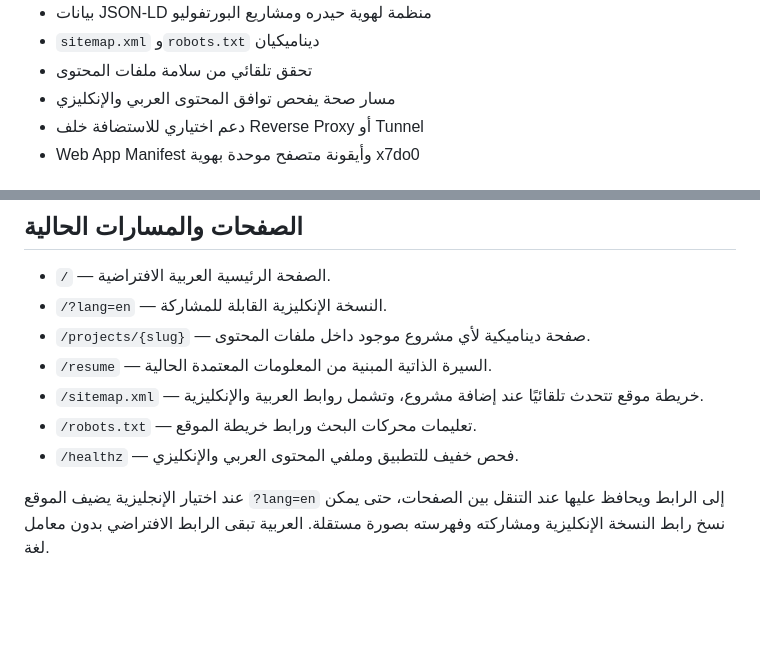
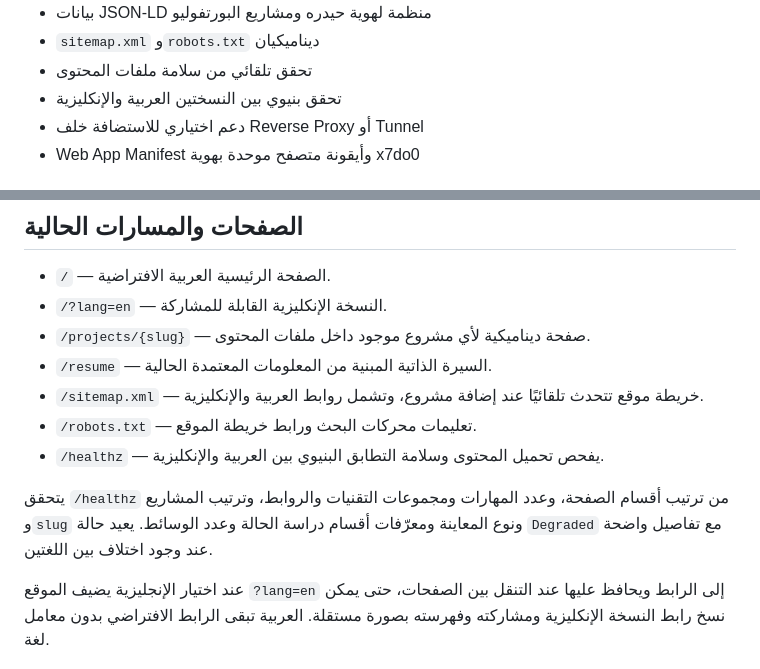
Before and after one commit to x7do0/X7do0-portfolio, a Markdown page: README.md, 2 parts joined by grey strips. Rendered like a GitHub page; blank space fills up the shorter version.

Commit message:
docs: document bilingual consistency checks

```diff
--- a/README.md
+++ b/README.md
@@ -16,7 +16,7 @@
 - بيانات JSON-LD منظمة لهوية حيدره ومشاريع البورتفوليو
 - `sitemap.xml` و`robots.txt` ديناميكيان
 - تحقق تلقائي من سلامة ملفات المحتوى
-- مسار صحة يفحص توافق المحتوى العربي والإنكليزي
+- تحقق بنيوي بين النسختين العربية والإنكليزية
 - دعم اختياري للاستضافة خلف Reverse Proxy أو Tunnel
 - Web App Manifest وأيقونة متصفح موحدة بهوية x7do0
 
@@ -34,7 +34,9 @@ dotnet run --project src/X7do0.Portfolio/X7do0.Portfolio.csproj
 - `/resume` — السيرة الذاتية المبنية من المعلومات المعتمدة الحالية.
 - `/sitemap.xml` — خريطة موقع تتحدث تلقائيًا عند إضافة مشروع، وتشمل روابط العربية والإنكليزية.
 - `/robots.txt` — تعليمات محركات البحث ورابط خريطة الموقع.
-- `/healthz` — فحص خفيف للتطبيق وملفي المحتوى العربي والإنكليزي.
+- `/healthz` — يفحص تحميل المحتوى وسلامة التطابق البنيوي بين العربية والإنكليزية.
+
+يتحقق `/healthz` من ترتيب أقسام الصفحة، وعدد المهارات ومجموعات التقنيات والروابط، وترتيب المشاريع و`slug` ونوع المعاينة ومعرّفات أقسام دراسة الحالة وعدد الوسائط. يعيد حالة `Degraded` مع تفاصيل واضحة عند وجود اختلاف بين اللغتين.
 
 عند اختيار الإنجليزية يضيف الموقع `?lang=en` إلى الرابط ويحافظ عليها عند التنقل بين الصفحات، حتى يمكن نسخ رابط النسخة الإنكليزية ومشاركته وفهرسته بصورة مستقلة. العربية تبقى الرابط الافتراضي بدون معامل لغة.
 
```
